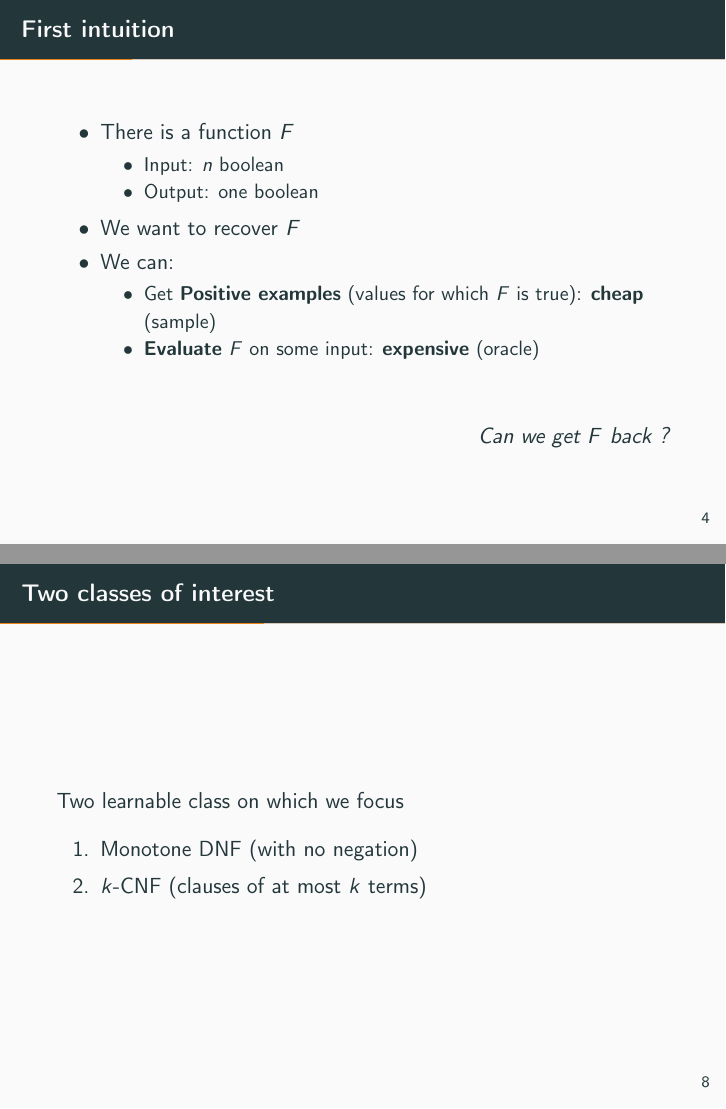
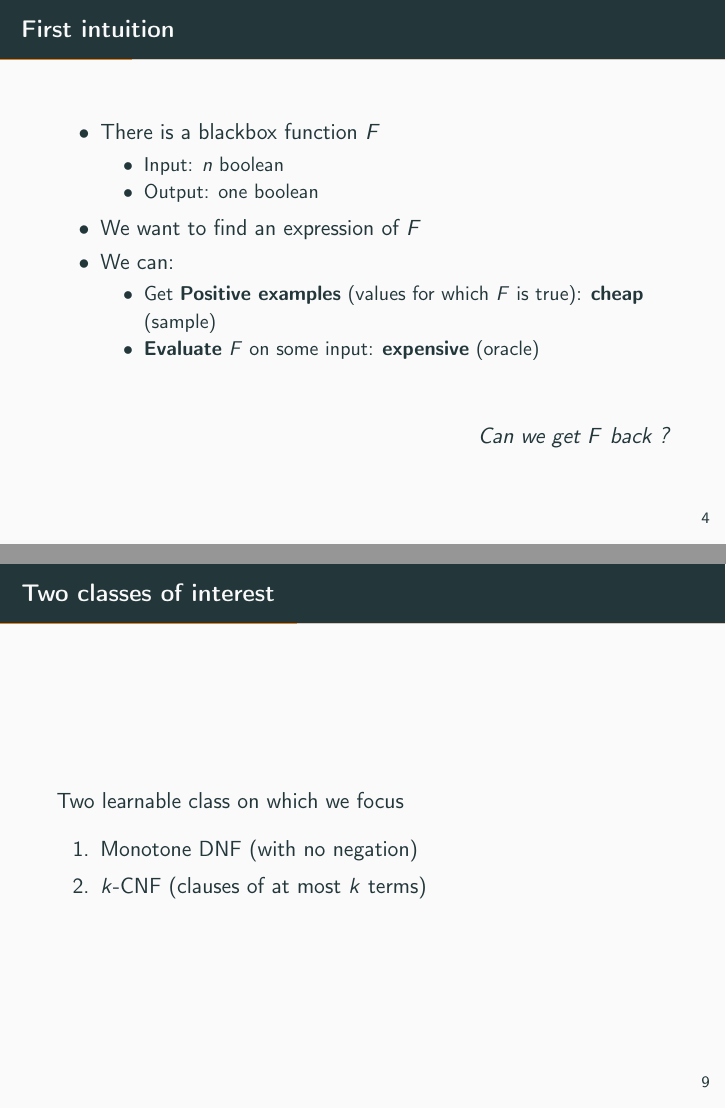
Before and after one commit to NougatRillettes/PapierPAC, LaTeX slides (PresSeminar/beamer.tex): pages 5 and 9 of 26 before the commit and pages 5 and 10 of 26 after it, joined at a grey line. Compiled offline with pdfLaTeX.

Commit message:
Update remarks + Pres.

```diff
--- a/PresSeminar/beamer.tex
+++ b/PresSeminar/beamer.tex
@@ -52,12 +52,12 @@
 \end{frame}
 \begin{frame}{First intuition}
 \begin{itemize}
-	\item There is a function $F$
+	\item There is a blackbox function $F$
 	\begin{itemize}
 		\item Input: $n$ boolean
 		\item Output: one boolean
 	\end{itemize}
-	\item We want to recover $F$
+	\item We want to find an expression of $F$
 	\item We can:
 	\begin{itemize}
 		\item Get \textbf{Positive examples} (values for which $F$ is true): \textbf{cheap} (sample)
@@ -101,13 +101,6 @@
 		\end{itemize}
 \end{block}
 \end{frame}
-\begin{frame}{Two classes of interest}
-Two learnable class on which we focus
-\begin{enumerate}
-	\item Monotone DNF (with no negation)
-	\item $k$-CNF (clauses of at most $k$ terms)
-\end{enumerate}
-\end{frame}
 \subsection{Intuition of the link with biology}
 \begin{frame}{Link with biology (intuition)}
 	\begin{itemize}
@@ -118,6 +111,13 @@ Two learnable class on which we focus
 \centering
 \slshape
 Can we learn these (de)activation functions ?
+\end{frame}
+\begin{frame}{Two classes of interest}
+Two learnable class on which we focus
+\begin{enumerate}
+	\item Monotone DNF (with no negation)
+	\item $k$-CNF (clauses of at most $k$ terms)
+\end{enumerate}
 \end{frame}
 \section{Monotone DNF}
 \subsection{Valiant's result}
```
Also changed, not shown: remarks.txt (+4 -0 lines).
